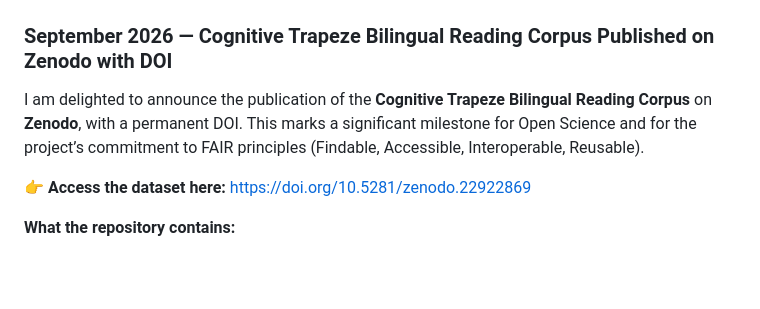
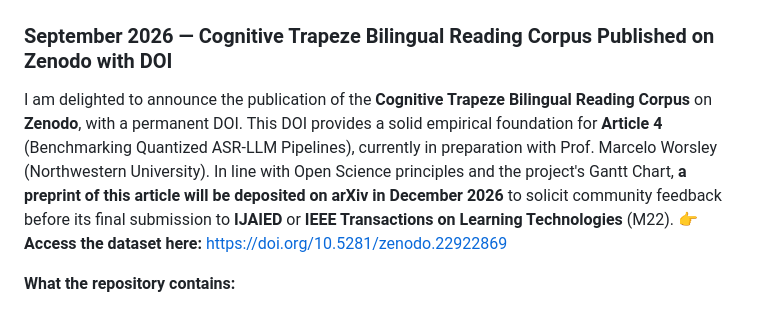
Before and after one commit to ntsama/ntsama.github.io, a Markdown page: news.md, the part around the change. Drawn GitHub-style; blank space fills up the shorter version.

Commit message:
Revise publication announcement for reading corpus
Updated announcement for the Cognitive Trapeze Bilingual Reading Corpus publication, including details on the DOI, related article, and access link.

```diff
--- a/news.md
+++ b/news.md
@@ -15,8 +15,7 @@ description: "Latest academic news, updates, and project milestones from Jean Ma
 
 ### **September 2026 — Cognitive Trapeze Bilingual Reading Corpus Published on Zenodo with DOI**
 
-I am delighted to announce the publication of the **Cognitive Trapeze Bilingual Reading Corpus** on **Zenodo**, with a permanent DOI. This marks a significant milestone for Open Science and for the project’s commitment to FAIR principles (Findable, Accessible, Interoperable, Reusable).
-
+I am delighted to announce the publication of the **Cognitive Trapeze Bilingual Reading Corpus** on **Zenodo**, with a permanent DOI. This DOI provides a solid empirical foundation for **Article 4** (Benchmarking Quantized ASR-LLM Pipelines), currently in preparation with Prof. Marcelo Worsley (Northwestern University). In line with Open Science principles and the project's Gantt Chart, **a preprint of this article will be deposited on arXiv in December 2026** to solicit community feedback before its final submission to **IJAIED** or **IEEE Transactions on Learning Technologies** (M22).
 👉 **Access the dataset here:** [https://doi.org/10.5281/zenodo.22922869](https://doi.org/10.5281/zenodo.22922869)
 
 **What the repository contains:**
```
